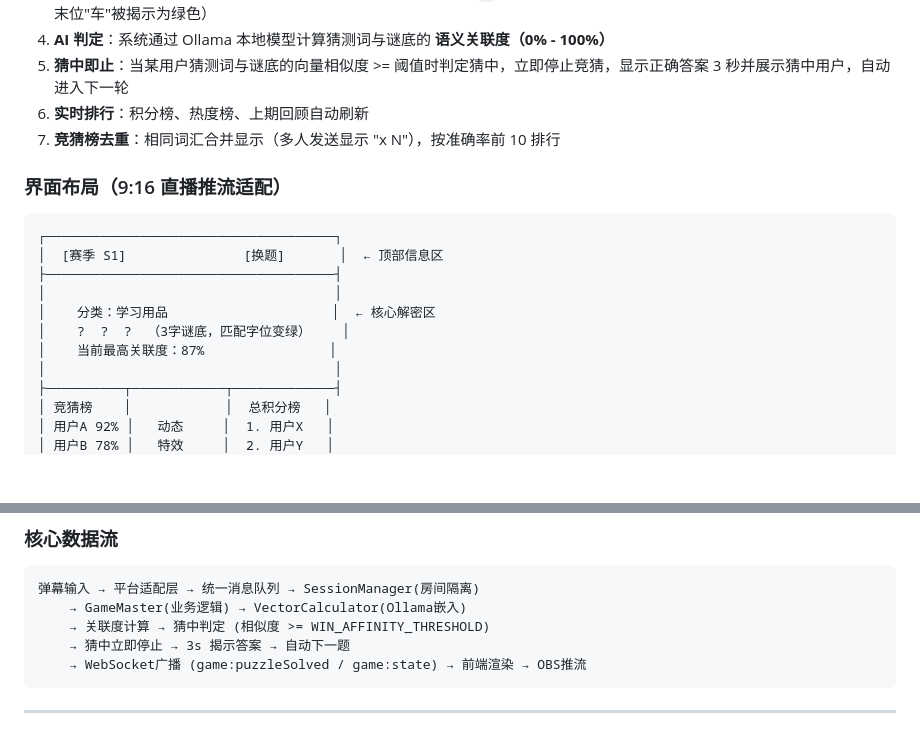
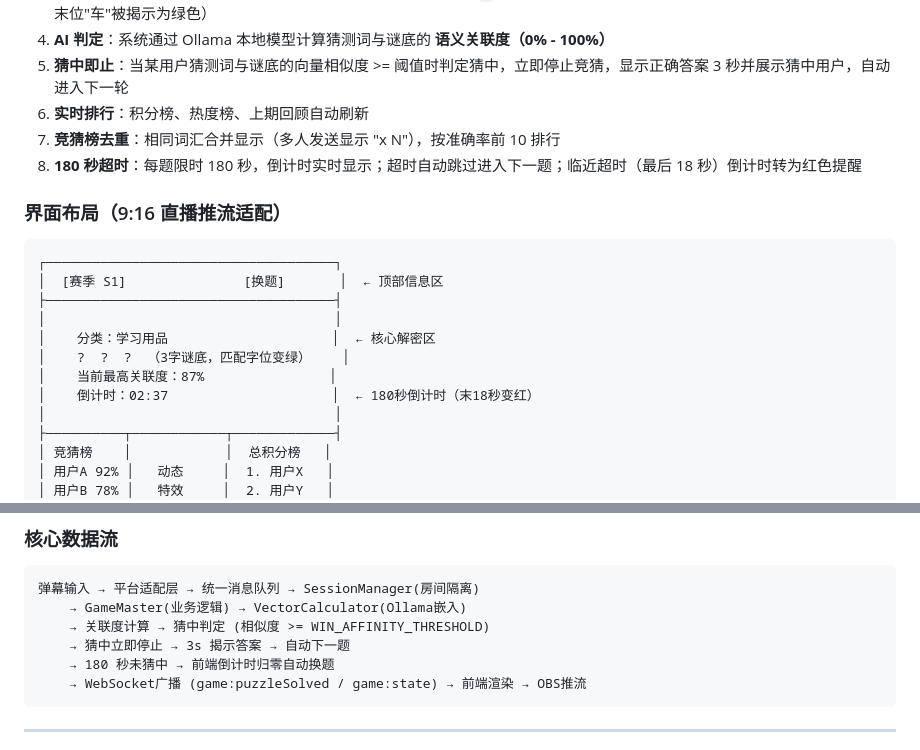
Before and after one commit to PlutoKeating/Project.WordToFlush, a Markdown page: README.md, 2 parts joined by grey strips. Drawn GitHub-style; blank space fills up the shorter version.

````diff
--- a/README.md
+++ b/README.md
@@ -54,6 +54,7 @@
 5. **猜中即止**：当某用户猜测词与谜底的向量相似度 >= 阈值时判定猜中，立即停止竞猜，显示正确答案 3 秒并展示猜中用户，自动进入下一轮
 6. **实时排行**：积分榜、热度榜、上期回顾自动刷新
 7. **竞猜榜去重**：相同词汇合并显示（多人发送显示 "x N"），按准确率前 10 排行
+8. **180 秒超时**：每题限时 180 秒，倒计时实时显示；超时自动跳过进入下一题；临近超时（最后 18 秒）倒计时转为红色提醒
 
 ### 界面布局（9:16 直播推流适配）
 
@@ -65,6 +66,7 @@
 │    分类：学习用品                     │  ← 核心解密区
 │    ?  ?  ?  （3字谜底，匹配字位变绿）    │
 │    当前最高关联度：87%                │
+│    倒计时：02:37                     │  ← 180秒倒计时（末18秒变红）
 │                                     │
 ├──────────┬────────────┬─────────────┤
 │ 竞猜榜    │            │  总积分榜   │
@@ -131,6 +133,7 @@ graph TB
     → GameMaster(业务逻辑) → VectorCalculator(Ollama嵌入)
     → 关联度计算 → 猜中判定 (相似度 >= WIN_AFFINITY_THRESHOLD)
     → 猜中立即停止 → 3s 揭示答案 → 自动下一题
+    → 180 秒未猜中 → 前端倒计时归零自动换题
     → WebSocket广播 (game:puzzleSolved / game:state) → 前端渲染 → OBS推流
 ```
 
````
Also changed, not shown: docs/ARCHITECTURE.md (+1 -0 lines), frontend/docs/ARCHITECTURE.md (+16 -7 lines).
